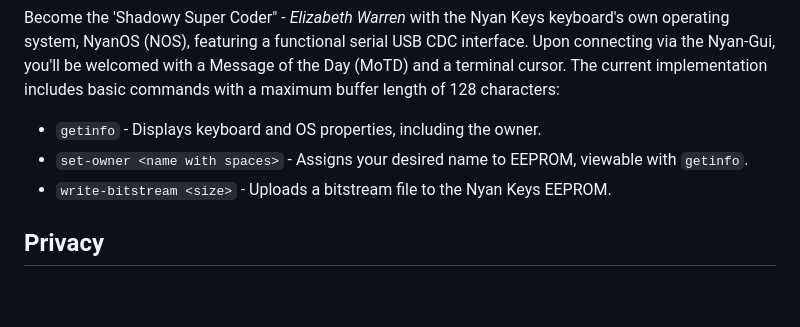
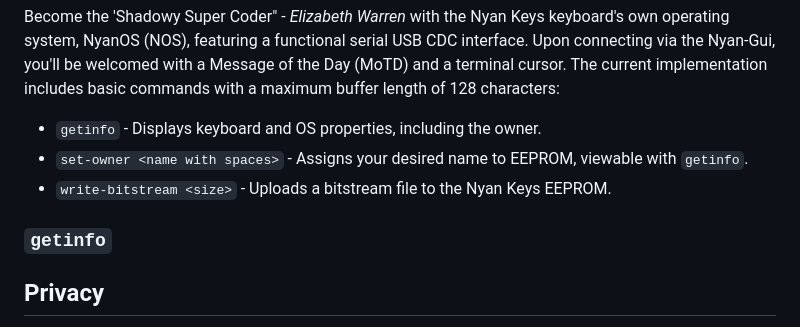
Before and after one commit to russeree/nyan-keys-gui, a Markdown page: README.md, the part around one of its changes. Rendered like a GitHub page; blank space fills up the shorter version.

````diff
--- a/README.md
+++ b/README.md
@@ -42,6 +49,8 @@ Become the 'Shadowy Super Coder" - _Elizabeth Warren_ with the Nyan Keys keyboar
  - `set-owner <name with spaces>` - Assigns your desired name to EEPROM, viewable with `getinfo`.
  - `write-bitstream <size>` - Uploads a bitstream file to the Nyan Keys EEPROM.
 
+### ```getinfo```
+
 ## Privacy
 
 This application is served statically and is cached for offline use. No
````
Also changed, not shown: other parts of README.md (+7 -0 lines).
